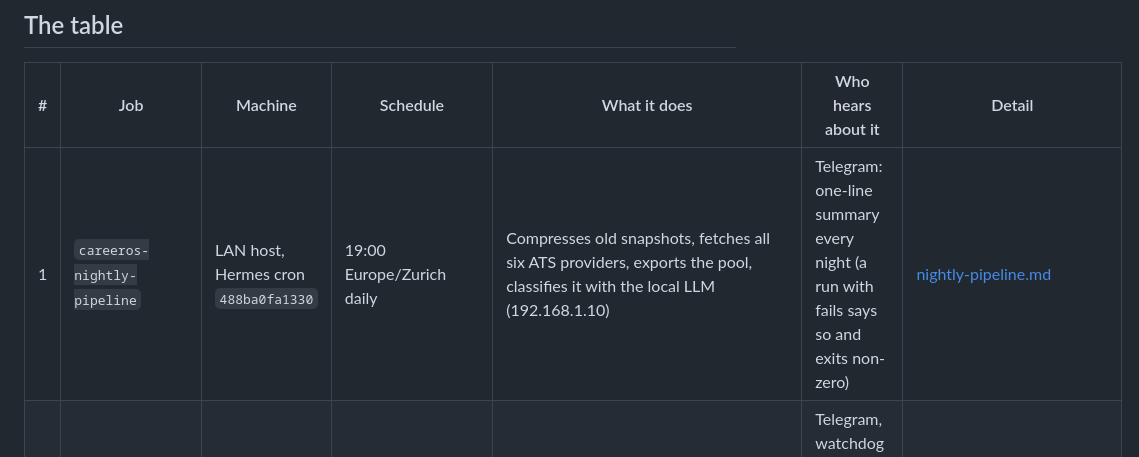
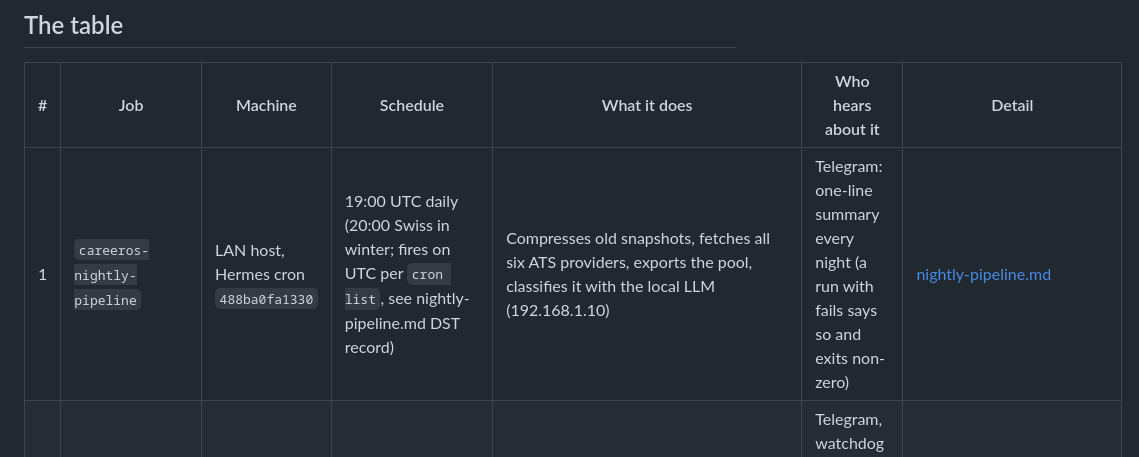
Before and after one commit to jozzian-agent/careeros-work-copy, a Markdown page: docs/runbooks/scheduled-jobs.md, the part around the change. Drawn GitHub-style.

```diff
--- a/docs/runbooks/scheduled-jobs.md
+++ b/docs/runbooks/scheduled-jobs.md
@@ -16,7 +16,7 @@ Two machines run jobs, and they are easy to confuse:
 
 | # | Job | Machine | Schedule | What it does | Who hears about it | Detail |
 |---|---|---|---|---|---|---|
-| 1 | `careeros-nightly-pipeline` | LAN host, Hermes cron `488ba0fa1330` | 19:00 Europe/Zurich daily | Compresses old snapshots, fetches all six ATS providers, exports the pool, classifies it with the local LLM (192.168.1.10) | Telegram: one-line summary every night (a run with fails says so and exits non-zero) | [nightly-pipeline.md](nightly-pipeline.md) |
+| 1 | `careeros-nightly-pipeline` | LAN host, Hermes cron `488ba0fa1330` | 19:00 UTC daily (20:00 Swiss in winter; fires on UTC per `cron list`, see nightly-pipeline.md DST record) | Compresses old snapshots, fetches all six ATS providers, exports the pool, classifies it with the local LLM (192.168.1.10) | Telegram: one-line summary every night (a run with fails says so and exits non-zero) | [nightly-pipeline.md](nightly-pipeline.md) |
 | 2 | `careeros-posting-watcher` | LAN host, Hermes cron `50e5d8ed7098` | every 6 h | `python -m careeros.watcher --vault <owner-vault>` — scans the owner's live vault (exact path in the wrapper) for posting events | Telegram, watchdog style: **silent when nothing happened**, one line per event | wrapper `careeros_watch.sh` in the Hermes scripts dir on the LAN host |
 | 3 | `careeros-deploy-stg.timer` | VPS, systemd | every 2 min (from end of last run) | Pulls `main`, deploys staging if the ref moved | journal only | [deploy-runbook.md](deploy-runbook.md), unit comments in `deploy/systemd/careeros-deploy-stg.timer` |
 | 4 | `careeros-deploy-prod.timer` | VPS, systemd | every 5 min | Pulls the published tag, backs up the vault, deploys prod; honours `rollback.pin` | journal only | [deploy-runbook.md](deploy-runbook.md); **installed but NOT enabled by default** — enable with `systemctl enable --now careeros-deploy-prod.timer` once prod.env is filled in |
```
Also changed, not shown: docs/runbooks/nightly-pipeline.md (+22 -14 lines).
